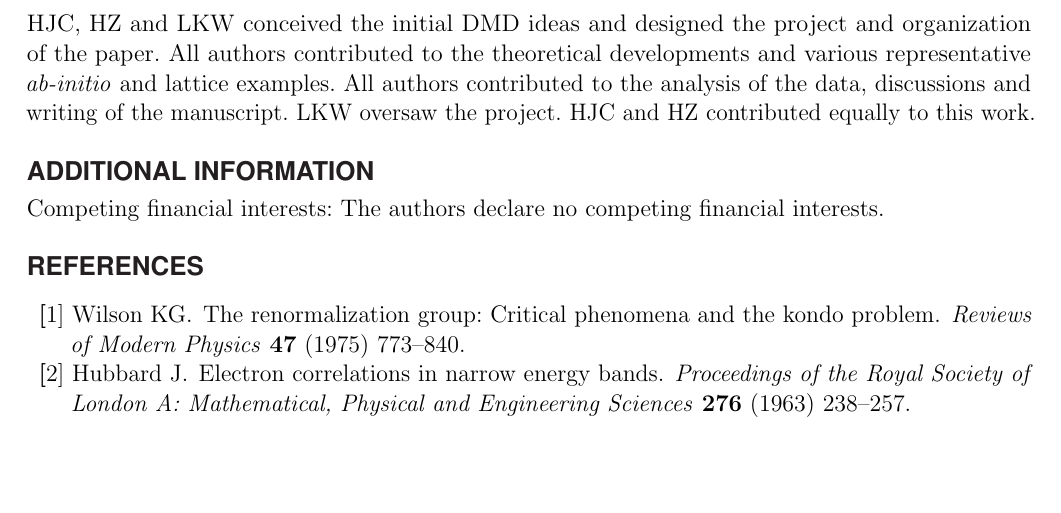
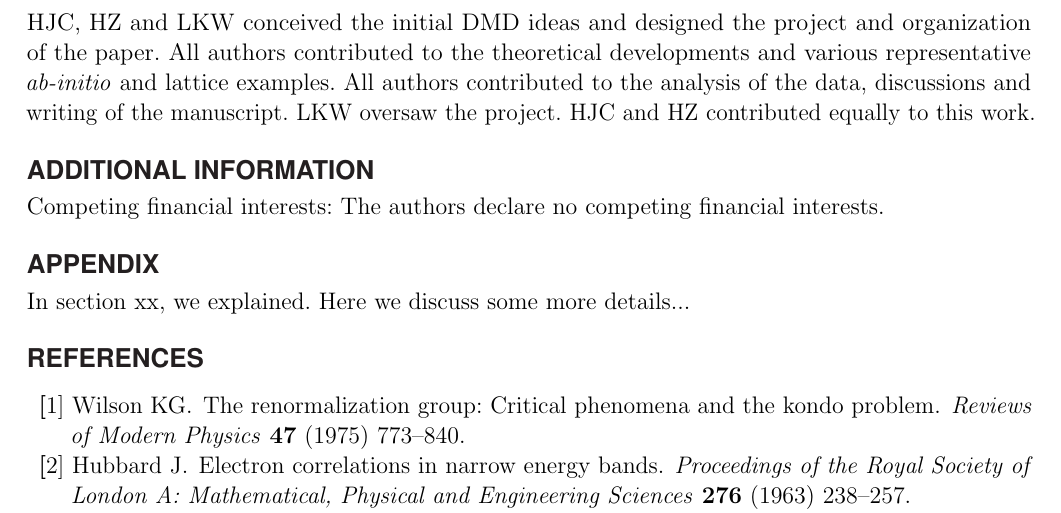
Before and after one commit to hiteshjc/Downfolding, a LaTeX document (Downfolding_review/main.tex, which reads Downfolding_review/appendix.tex): part of page 17 of 26, cut so that both start at the same text, the shorter picture padded with empty space. Compiled offline with pdfLaTeX.

Commit message:
Appendix added to repo, main also updated

```diff
--- /dev/null
+++ b/Downfolding_review/appendix.tex
@@ -0,0 +1,2 @@
+\section*{Appendix}
+In section xx, we explained. Here we discuss some more details...
--- a/Downfolding_review/main.tex
+++ b/Downfolding_review/main.tex
@@ -146,6 +146,7 @@ Here we discuss an approach that treats the kinetic and potential parts\lucas{on
 \input{honeycomb.tex}
 \input{fese.tex}
 \input{conclusion.tex}
+\input{appendix.tex}
 
 %\bibliographystyle{unsrt}
 \bibliographystyle{frontiersinHLTH&FPHY}
```
